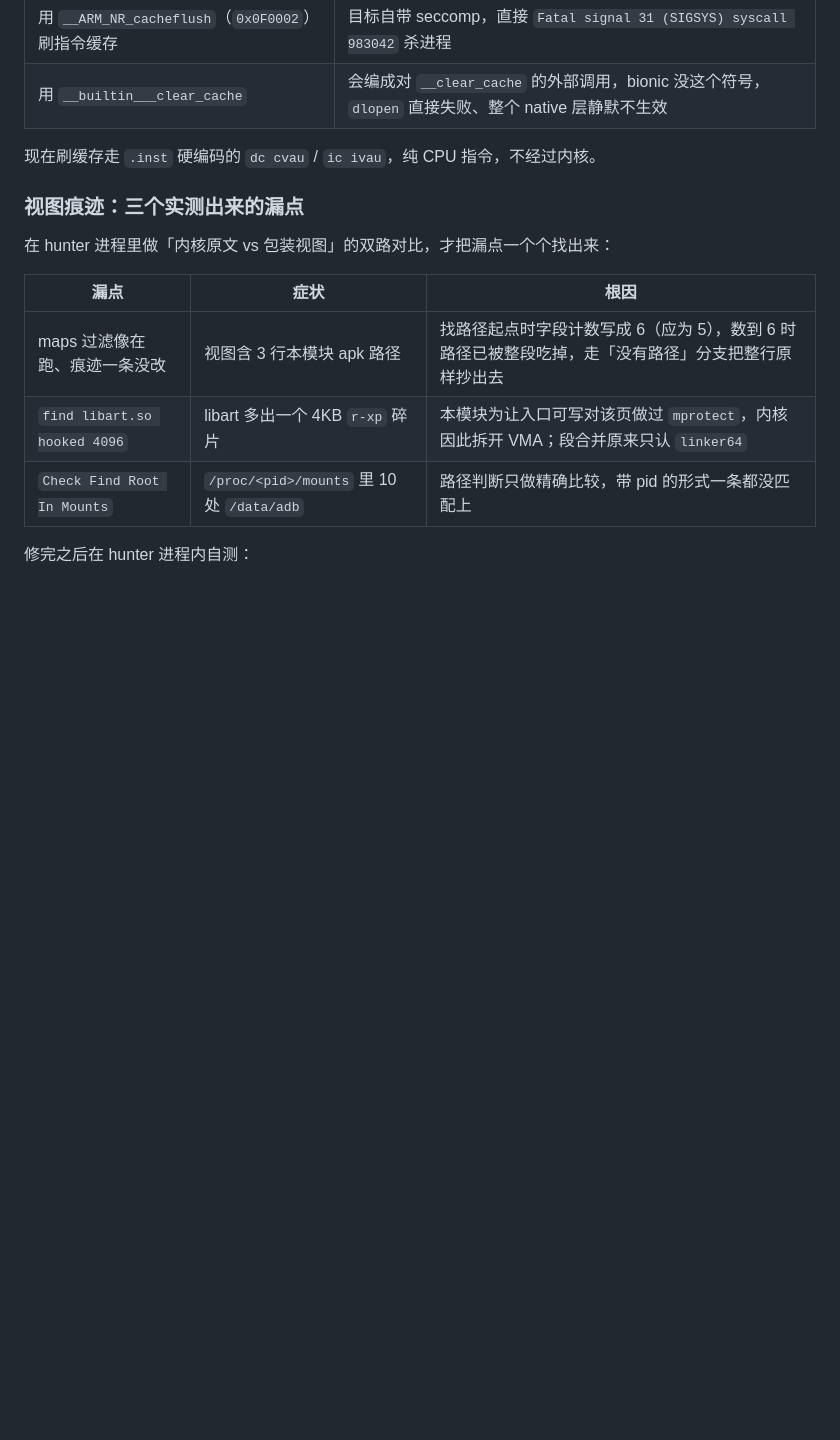
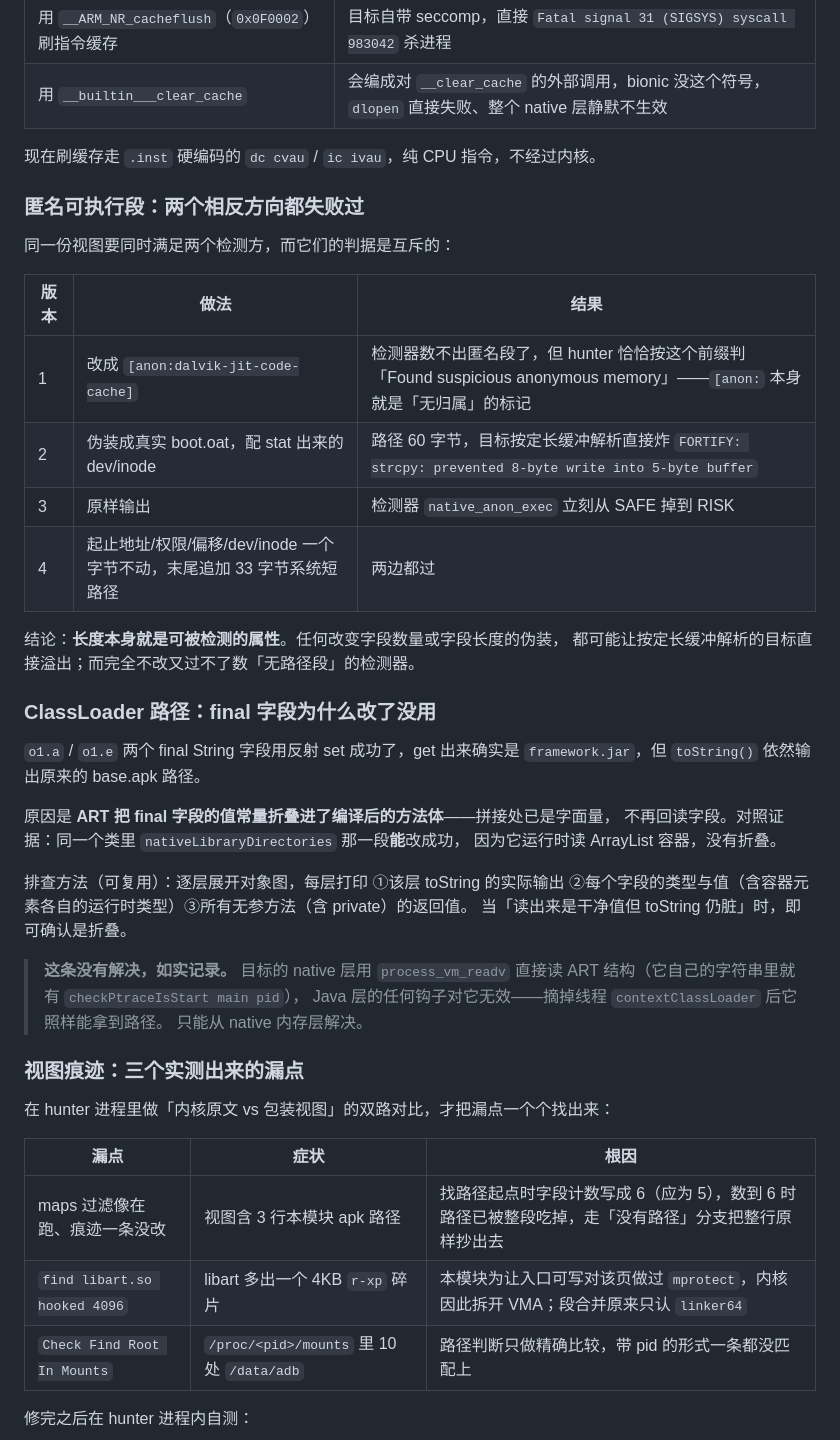
Before and after one commit to JIN-ZHENGEN/AntiHookBypass, a Markdown page: README.md, the part around the change. Rendered like a GitHub page; blank space fills up the shorter version.

Commit message:
README: 补匿名可执行段的三次踩坑与 final 字段常量折叠
- 匿名可执行段：四个版本的对照表，说明长度本身是可检测属性
- ClassLoader 路径：写清 ART 常量折叠导致的"字段改了但 toString 不变"，
  以及可复用的逐层探查方法
- 明确标注 ClassLoader 路径这条**未解决**：目标 native 层用
  process_vm_readv 直读 ART 结构，Java 层钩子无效

```diff
--- a/README.md
+++ b/README.md
@@ -365,6 +365,39 @@ F jit_code_cache.cc:1309 Check failed: !ContainsElement(zombie_code_, code_ptr)
 
 现在刷缓存走 `.inst` 硬编码的 `dc cvau` / `ic ivau`，纯 CPU 指令，不经过内核。
 
+### 匿名可执行段：两个相反方向都失败过
+
+同一份视图要同时满足两个检测方，而它们的判据是互斥的：
+
+| 版本 | 做法 | 结果 |
+|---|---|---|
+| 1 | 改成 `[anon:dalvik-jit-code-cache]` | 检测器数不出匿名段了，但 hunter 恰恰按这个前缀判「Found suspicious anonymous memory」——`[anon:` 本身就是「无归属」的标记 |
+| 2 | 伪装成真实 boot.oat，配 stat 出来的 dev/inode | 路径 60 字节，目标按定长缓冲解析直接炸 `FORTIFY: strcpy: prevented 8-byte write into 5-byte buffer` |
+| 3 | 原样输出 | 检测器 `native_anon_exec` 立刻从 SAFE 掉到 RISK |
+| 4 | 起止地址/权限/偏移/dev/inode 一个字节不动，末尾追加 33 字节系统短路径 | 两边都过 |
+
+结论：**长度本身就是可被检测的属性**。任何改变字段数量或字段长度的伪装，
+都可能让按定长缓冲解析的目标直接溢出；而完全不改又过不了数「无路径段」的检测器。
+
+### ClassLoader 路径：final 字段为什么改了没用
+
+`o1.a` / `o1.e` 两个 final String 字段用反射 set 成功了，get 出来确实是
+`framework.jar`，但 `toString()` 依然输出原来的 base.apk 路径。
+
+原因是 **ART 把 final 字段的值常量折叠进了编译后的方法体**——拼接处已是字面量，
+不再回读字段。对照证据：同一个类里 `nativeLibraryDirectories` 那一段**能**改成功，
+因为它运行时读 ArrayList 容器，没有折叠。
+
+排查方法（可复用）：逐层展开对象图，每层打印 ①该层 toString 的实际输出
+②每个字段的类型与值（含容器元素各自的运行时类型）③所有无参方法（含 private）的返回值。
+当「读出来是干净值但 toString 仍脏」时，即可确认是折叠。
+
+> **这条没有解决，如实记录。** 目标的 native 层用 `process_vm_readv` 直接读
+> ART 结构（它自己的字符串里就有 `checkPtraceIsStart main pid`），
+> Java 层的任何钩子对它无效——摘掉线程 `contextClassLoader` 后它照样能拿到路径。
+> 只能从 native 内存层解决。
+
+
 ### 视图痕迹：三个实测出来的漏点
 
 在 hunter 进程里做「内核原文 vs 包装视图」的双路对比，才把漏点一个个找出来：
```
